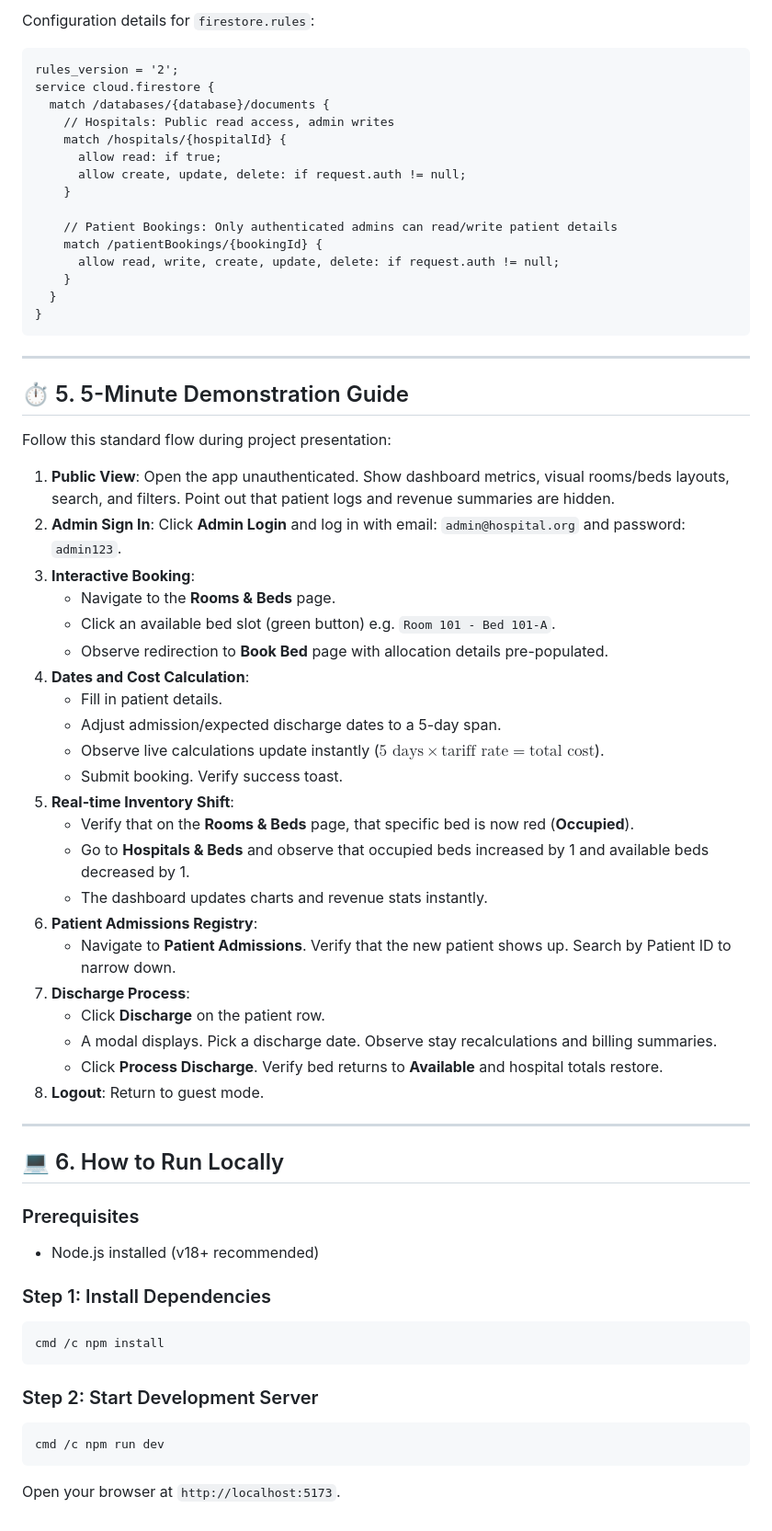
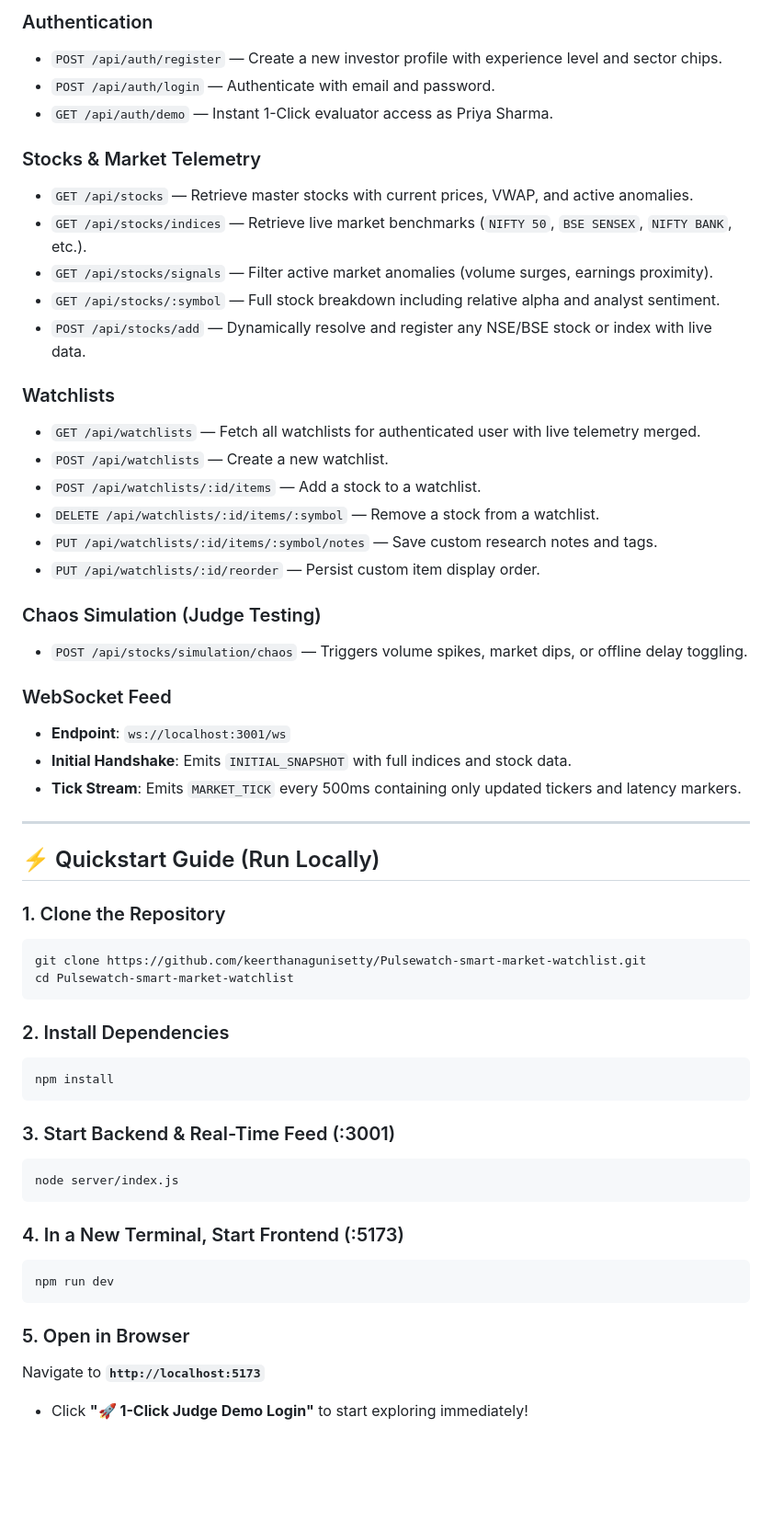
Before and after one commit to keerthanagunisetty/Pulsewatch-smart-market-watchlist, a Markdown page: README.md, the part around one of its changes. Shown at 92% size. GitHub-like rendering; blank space fills up the shorter version.

Commit message:
docs: replace legacy readme with comprehensive PulseWatch documentation and architecture

````diff
--- a/README.md
+++ b/README.md
@@ -104,67 +154,57 @@ pulsebed-app/
 
-Configuration details for `firestore.rules`:
+### Authentication
+- `POST /api/auth/register` &mdash; Create a new investor profile with experience level and sector chips.
+- `POST /api/auth/login` &mdash; Authenticate with email and password.
+- `GET /api/auth/demo` &mdash; Instant 1-Click evaluator access as Priya Sharma.
 
-```rules
-rules_version = '2';
-service cloud.firestore {
-  match /databases/{database}/documents {
-    // Hospitals: Public read access, admin writes
-    match /hospitals/{hospitalId} {
-      allow read: if true;
-      allow create, update, delete: if request.auth != null;
-    }
+### Stocks & Market Telemetry
+- `GET /api/stocks` &mdash; Retrieve master stocks with current prices, VWAP, and active anomalies.
+- `GET /api/stocks/indices` &mdash; Retrieve live market benchmarks (`NIFTY 50`, `BSE SENSEX`, `NIFTY BANK`, etc.).
+- `GET /api/stocks/signals` &mdash; Filter active market anomalies (volume surges, earnings proximity).
+- `GET /api/stocks/:symbol` &mdash; Full stock breakdown including relative alpha and analyst sentiment.
+- `POST /api/stocks/add` &mdash; Dynamically resolve and register any NSE/BSE stock or index with live data.
 
-    // Patient Bookings: Only authenticated admins can read/write patient details
-    match /patientBookings/{bookingId} {
-      allow read, write, create, update, delete: if request.auth != null;
-    }
-  }
-}
-```
+### Watchlists
+- `GET /api/watchlists` &mdash; Fetch all watchlists for authenticated user with live telemetry merged.
+- `POST /api/watchlists` &mdash; Create a new watchlist.
+- `POST /api/watchlists/:id/items` &mdash; Add a stock to a watchlist.
+- `DELETE /api/watchlists/:id/items/:symbol` &mdash; Remove a stock from a watchlist.
+- `PUT /api/watchlists/:id/items/:symbol/notes` &mdash; Save custom research notes and tags.
+- `PUT /api/watchlists/:id/reorder` &mdash; Persist custom item display order.
+
+### Chaos Simulation (Judge Testing)
+- `POST /api/stocks/simulation/chaos` &mdash; Triggers volume spikes, market dips, or offline delay toggling.
+
+### WebSocket Feed
+- **Endpoint**: `ws://localhost:3001/ws`
+- **Initial Handshake**: Emits `INITIAL_SNAPSHOT` with full indices and stock data.
+- **Tick Stream**: Emits `MARKET_TICK` every 500ms containing only updated tickers and latency markers.
 
 ---
 
-## ⏱️ 5. 5-Minute Demonstration Guide
+## ⚡ Quickstart Guide (Run Locally)
 
-Follow this standard flow during project presentation:
-
-1. **Public View**: Open the app unauthenticated. Show dashboard metrics, visual rooms/beds layouts, search, and filters. Point out that patient logs and revenue summaries are hidden.
-2. **Admin Sign In**: Click **Admin Login** and log in with email: `admin@hospital.org` and password: `admin123`.
-3. **Interactive Booking**:
-   - Navigate to the **Rooms & Beds** page.
-   - Click an available bed slot (green button) e.g. `Room 101 - Bed 101-A`.
-   - Observe redirection to **Book Bed** page with allocation details pre-populated.
-4. **Dates and Cost Calculation**:
-   - Fill in patient details.
-   - Adjust admission/expected discharge dates to a 5-day span.
-   - Observe live calculations update instantly ($\text{5 days} \times \text{tariff rate} = \text{total cost}$).
-   - Submit booking. Verify success toast.
-5. **Real-time Inventory Shift**:
-   - Verify that on the **Rooms & Beds** page, that specific bed is now red (**Occupied**).
-   - Go to **Hospitals & Beds** and observe that occupied beds increased by 1 and available beds decreased by 1.
-   - The dashboard updates charts and revenue stats instantly.
-6. **Patient Admissions Registry**:
-   - Navigate to **Patient Admissions**. Verify that the new patient shows up. Search by Patient ID to narrow down.
-7. **Discharge Process**:
-   - Click **Discharge** on the patient row.
-   - A modal displays. Pick a discharge date. Observe stay recalculations and billing summaries.
-   - Click **Process Discharge**. Verify bed returns to **Available** and hospital totals restore.
-8. **Logout**: Return to guest mode.
-
----
-
-## 💻 6. How to Run Locally
-
-### Prerequisites
-- Node.js installed (v18+ recommended)
-
-### Step 1: Install Dependencies
+### 1. Clone the Repository
 ```bash
-cmd /c npm install
+git clone https://github.com/keerthanagunisetty/Pulsewatch-smart-market-watchlist.git
+cd Pulsewatch-smart-market-watchlist
 ```
 
-### Step 2: Start Development Server
+### 2. Install Dependencies
 ```bash
-cmd /c npm run dev
+npm install
 ```
-Open your browser at `http://localhost:5173`.
+
+### 3. Start Backend & Real-Time Feed (:3001)
+```bash
+node server/index.js
+```
+
+### 4. In a New Terminal, Start Frontend (:5173)
+```bash
+npm run dev
+```
+
+### 5. Open in Browser
+Navigate to **`http://localhost:5173`**
+- Click **"🚀 1-Click Judge Demo Login"** to start exploring immediately!
````
Also changed, not shown: other parts of README.md (+129 -79 lines).
